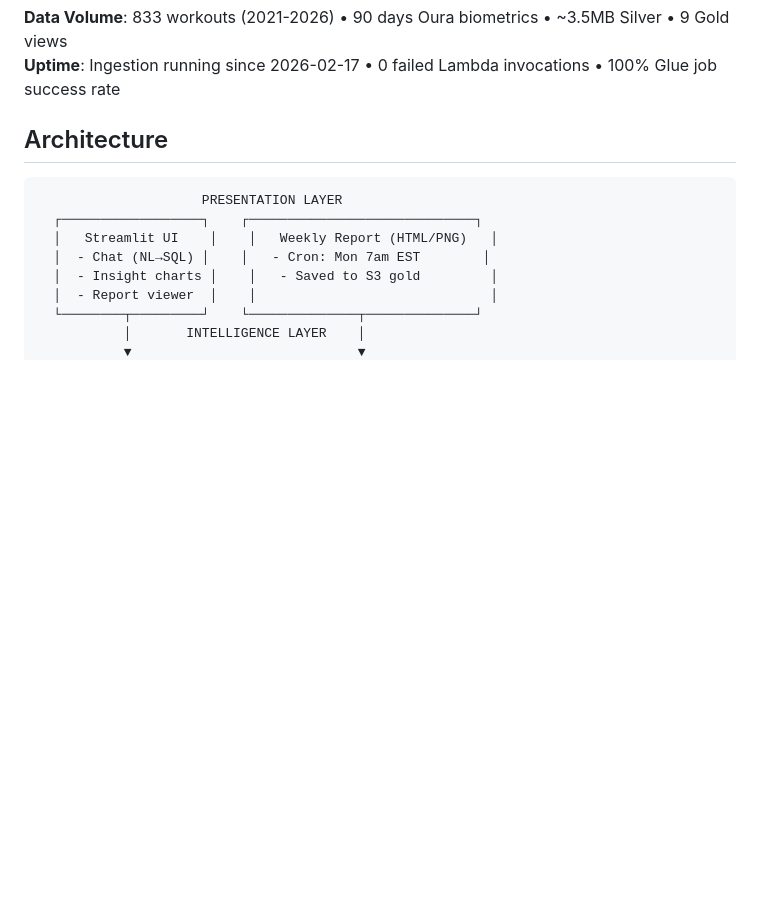
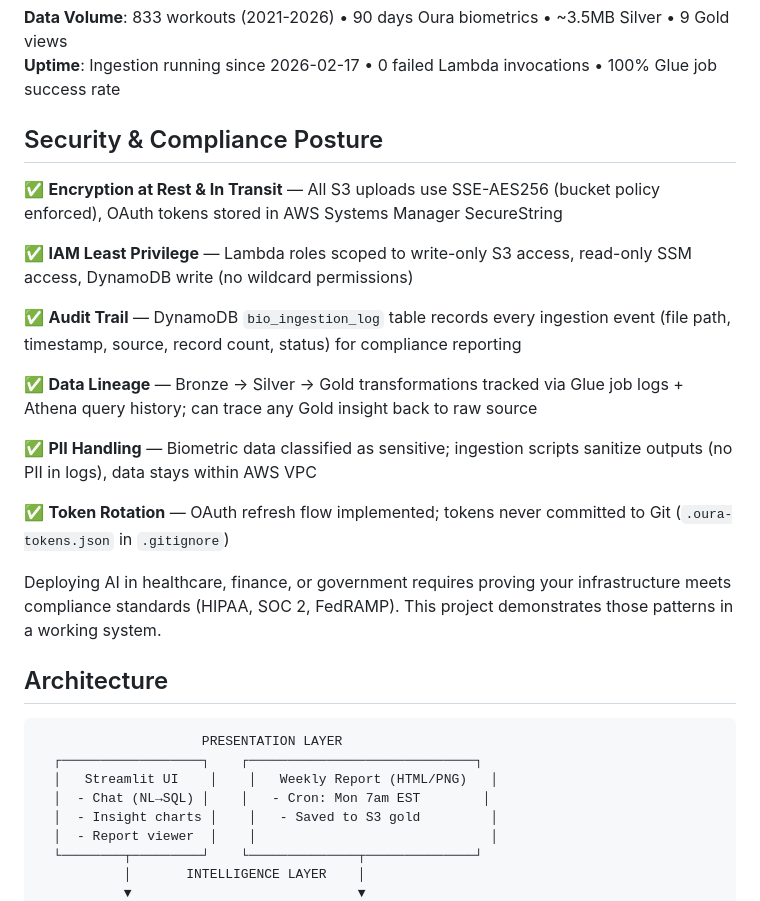
Before and after one commit to NomadNome/bio-lakehouse, a Markdown page: README.md, the part around one of its changes. GitHub-like rendering; blank space fills up the shorter version.

```diff
--- a/README.md
+++ b/README.md
@@ -29,6 +41,22 @@ Unlike synthetic demos, this system **runs daily against real data**, proving no
 
 **Data Volume**: 833 workouts (2021-2026) • 90 days Oura biometrics • ~3.5MB Silver • 9 Gold views
 **Uptime**: Ingestion running since 2026-02-17 • 0 failed Lambda invocations • 100% Glue job success rate
+
+## Security & Compliance Posture
+
+✅ **Encryption at Rest & In Transit** — All S3 uploads use SSE-AES256 (bucket policy enforced), OAuth tokens stored in AWS Systems Manager SecureString
+
+✅ **IAM Least Privilege** — Lambda roles scoped to write-only S3 access, read-only SSM access, DynamoDB write (no wildcard permissions)
+
+✅ **Audit Trail** — DynamoDB `bio_ingestion_log` table records every ingestion event (file path, timestamp, source, record count, status) for compliance reporting
+
+✅ **Data Lineage** — Bronze → Silver → Gold transformations tracked via Glue job logs + Athena query history; can trace any Gold insight back to raw source
+
+✅ **PII Handling** — Biometric data classified as sensitive; ingestion scripts sanitize outputs (no PII in logs), data stays within AWS VPC
+
+✅ **Token Rotation** — OAuth refresh flow implemented; tokens never committed to Git (`.oura-tokens.json` in `.gitignore`)
+
+Deploying AI in healthcare, finance, or government requires proving your infrastructure meets compliance standards (HIPAA, SOC 2, FedRAMP). This project demonstrates those patterns in a working system.
 
 ## Architecture
 
```
Also changed, not shown: other parts of README.md (+33 -8 lines).
